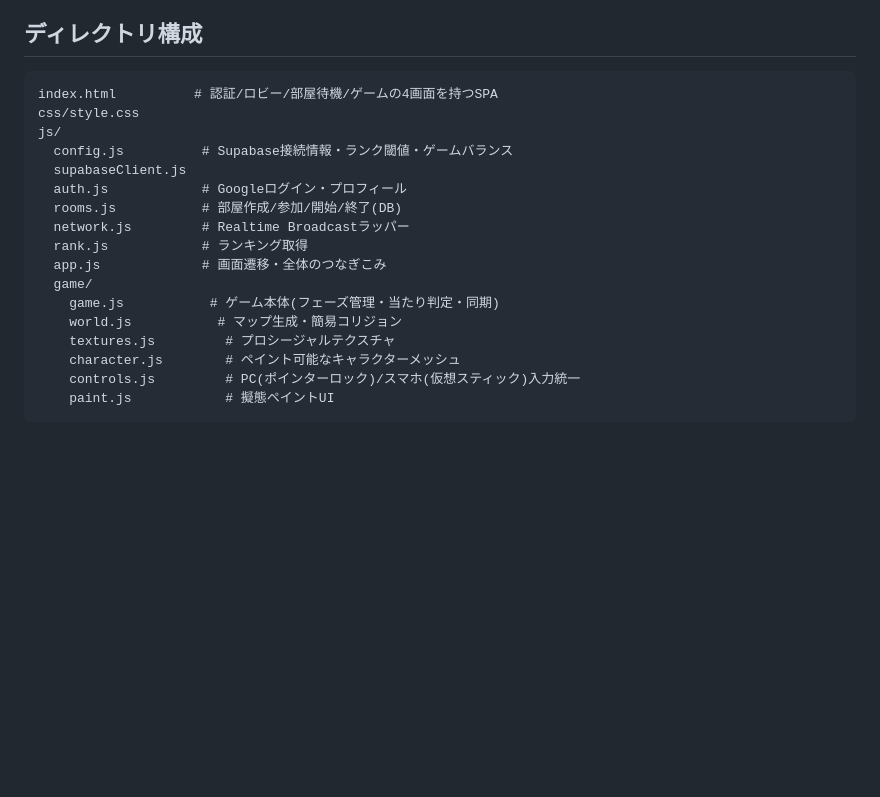
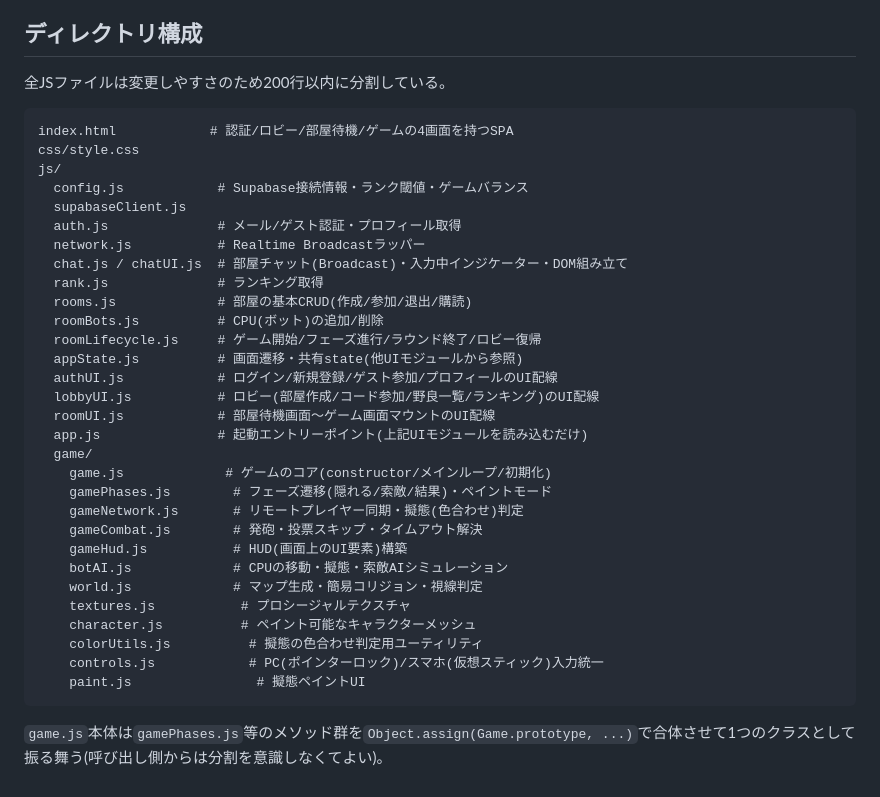
Before and after one commit to kaikomziu/mecha-chameleon, a Markdown page: README.md, the part around the change. Rendered like a GitHub page; blank space fills up the shorter version.

Commit message:
docs: READMEのディレクトリ構成をファイル分割後の内容に更新
Co-Authored-By: Claude Sonnet 5 <noreply@anthropic.com>

````diff
--- a/README.md
+++ b/README.md
@@ -27,22 +27,39 @@ Supabaseダッシュボード( https://supabase.com/dashboard/project/kifnzvktwb
 - 永続データ: 部屋メタ情報・プロフィール・ランク・対戦結果は Postgres(RLSで自分の行のみ更新可)
 
 ## ディレクトリ構成
+全JSファイルは変更しやすさのため200行以内に分割している。
+
 ```
-index.html          # 認証/ロビー/部屋待機/ゲームの4画面を持つSPA
+index.html            # 認証/ロビー/部屋待機/ゲームの4画面を持つSPA
 css/style.css
 js/
-  config.js          # Supabase接続情報・ランク閾値・ゲームバランス
+  config.js            # Supabase接続情報・ランク閾値・ゲームバランス
   supabaseClient.js
-  auth.js            # Googleログイン・プロフィール
-  rooms.js           # 部屋作成/参加/開始/終了(DB)
-  network.js         # Realtime Broadcastラッパー
-  rank.js            # ランキング取得
-  app.js             # 画面遷移・全体のつなぎこみ
+  auth.js              # メール/ゲスト認証・プロフィール取得
+  network.js           # Realtime Broadcastラッパー
+  chat.js / chatUI.js  # 部屋チャット(Broadcast)・入力中インジケーター・DOM組み立て
+  rank.js              # ランキング取得
+  rooms.js             # 部屋の基本CRUD(作成/参加/退出/購読)
+  roomBots.js          # CPU(ボット)の追加/削除
+  roomLifecycle.js     # ゲーム開始/フェーズ進行/ラウンド終了/ロビー復帰
+  appState.js          # 画面遷移・共有state(他UIモジュールから参照)
+  authUI.js            # ログイン/新規登録/ゲスト参加/プロフィールのUI配線
+  lobbyUI.js           # ロビー(部屋作成/コード参加/野良一覧/ランキング)のUI配線
+  roomUI.js            # 部屋待機画面〜ゲーム画面マウントのUI配線
+  app.js               # 起動エントリーポイント(上記UIモジュールを読み込むだけ)
   game/
-    game.js           # ゲーム本体(フェーズ管理・当たり判定・同期)
-    world.js           # マップ生成・簡易コリジョン
-    textures.js         # プロシージャルテクスチャ
-    character.js        # ペイント可能なキャラクターメッシュ
-    controls.js         # PC(ポインターロック)/スマホ(仮想スティック)入力統一
-    paint.js            # 擬態ペイントUI
+    game.js             # ゲームのコア(constructor/メインループ/初期化)
+    gamePhases.js        # フェーズ遷移(隠れる/索敵/結果)・ペイントモード
+    gameNetwork.js       # リモートプレイヤー同期・擬態(色合わせ)判定
+    gameCombat.js        # 発砲・投票スキップ・タイムアウト解決
+    gameHud.js           # HUD(画面上のUI要素)構築
+    botAI.js             # CPUの移動・擬態・索敵AIシミュレーション
+    world.js             # マップ生成・簡易コリジョン・視線判定
+    textures.js           # プロシージャルテクスチャ
+    character.js          # ペイント可能なキャラクターメッシュ
+    colorUtils.js          # 擬態の色合わせ判定用ユーティリティ
+    controls.js            # PC(ポインターロック)/スマホ(仮想スティック)入力統一
+    paint.js                # 擬態ペイントUI
 ```
+
+`game.js`本体は`gamePhases.js`等のメソッド群を`Object.assign(Game.prototype, ...)`で合体させて1つのクラスとして振る舞う(呼び出し側からは分割を意識しなくてよい)。
````
